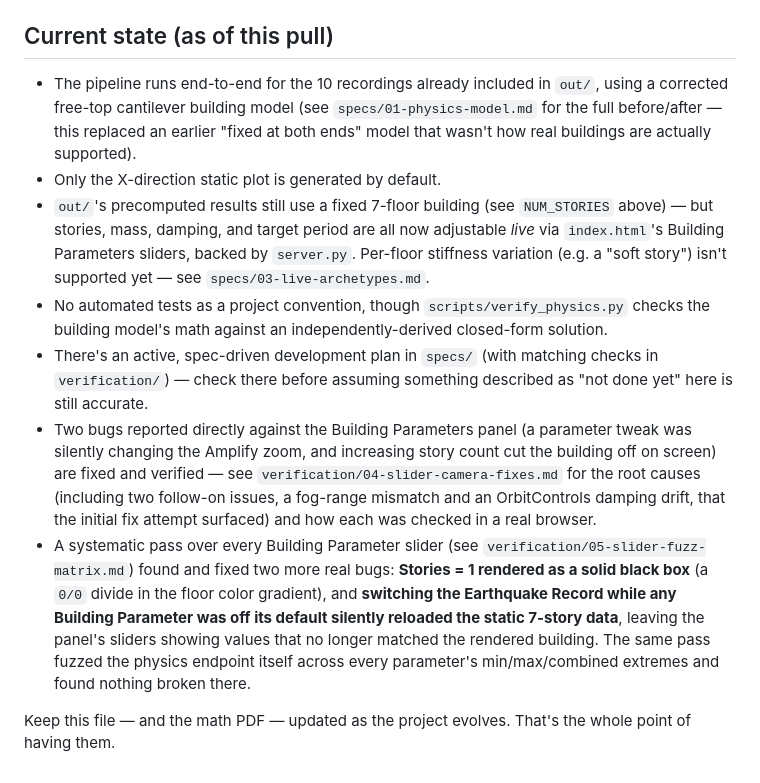
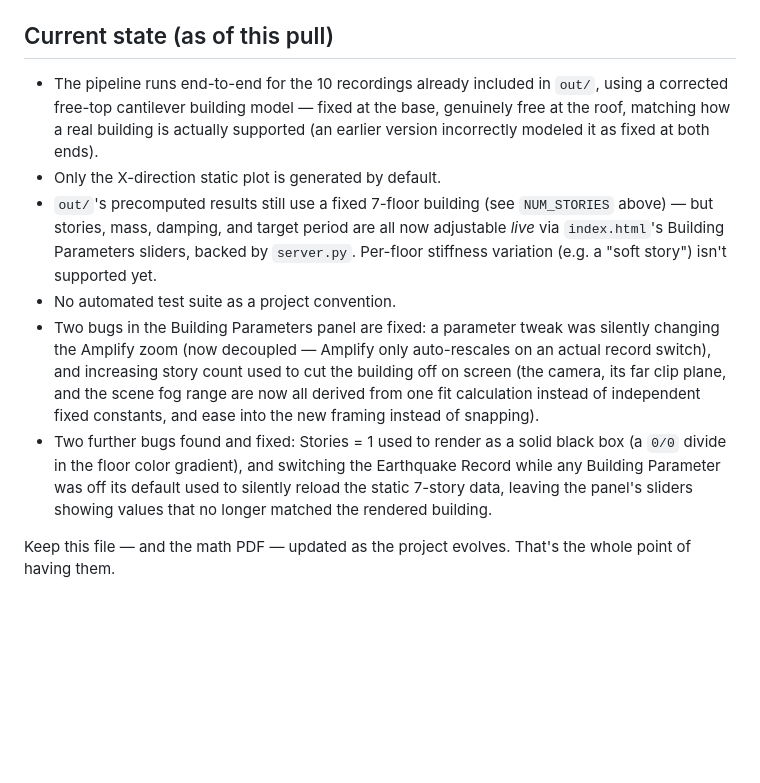
Before and after one commit to nekrei/Seismic-Sim, a Markdown page: README.md, the part around the change. Drawn GitHub-style; blank space fills up the shorter version.

Commit message:
README 2.0

```diff
--- a/README.md
+++ b/README.md
@@ -232,38 +232,29 @@ above) without the raw recordings that produced them.
 ## Current state (as of this pull)
 
 - The pipeline runs end-to-end for the 10 recordings already included in
-  `out/`, using a corrected free-top cantilever building model (see
-  `specs/01-physics-model.md` for the full before/after — this replaced an
-  earlier "fixed at both ends" model that wasn't how real buildings are
-  actually supported).
+  `out/`, using a corrected free-top cantilever building model — fixed at
+  the base, genuinely free at the roof, matching how a real building is
+  actually supported (an earlier version incorrectly modeled it as fixed
+  at both ends).
 - Only the X-direction static plot is generated by default.
 - `out/`'s precomputed results still use a fixed 7-floor building (see
   `NUM_STORIES` above) — but stories, mass, damping, and target period are
   all now adjustable *live* via `index.html`'s Building Parameters sliders,
   backed by `server.py`. Per-floor stiffness variation (e.g. a "soft story")
-  isn't supported yet — see `specs/03-live-archetypes.md`.
-- No automated tests as a project convention, though
-  `scripts/verify_physics.py` checks the building model's math against an
-  independently-derived closed-form solution.
-- There's an active, spec-driven development plan in `specs/` (with
-  matching checks in `verification/`) — check there before assuming
-  something described as "not done yet" here is still accurate.
-- Two bugs reported directly against the Building Parameters panel (a
-  parameter tweak was silently changing the Amplify zoom, and increasing
-  story count cut the building off on screen) are fixed and verified — see
-  `verification/04-slider-camera-fixes.md` for the root causes (including
-  two follow-on issues, a fog-range mismatch and an OrbitControls damping
-  drift, that the initial fix attempt surfaced) and how each was checked in
-  a real browser.
-- A systematic pass over every Building Parameter slider (see
-  `verification/05-slider-fuzz-matrix.md`) found and fixed two more real
-  bugs: **Stories = 1 rendered as a solid black box** (a `0/0` divide in
-  the floor color gradient), and **switching the Earthquake Record while
-  any Building Parameter was off its default silently reloaded the static
-  7-story data**, leaving the panel's sliders showing values that no
-  longer matched the rendered building. The same pass fuzzed the physics
-  endpoint itself across every parameter's min/max/combined extremes and
-  found nothing broken there.
+  isn't supported yet.
+- No automated test suite as a project convention.
+- Two bugs in the Building Parameters panel are fixed: a parameter tweak
+  was silently changing the Amplify zoom (now decoupled — Amplify only
+  auto-rescales on an actual record switch), and increasing story count
+  used to cut the building off on screen (the camera, its far clip plane,
+  and the scene fog range are now all derived from one fit calculation
+  instead of independent fixed constants, and ease into the new framing
+  instead of snapping).
+- Two further bugs found and fixed: Stories = 1 used to render as a solid
+  black box (a `0/0` divide in the floor color gradient), and switching
+  the Earthquake Record while any Building Parameter was off its default
+  used to silently reload the static 7-story data, leaving the panel's
+  sliders showing values that no longer matched the rendered building.
 
 Keep this file — and the math PDF — updated as the project evolves. That's
 the whole point of having them.
```
